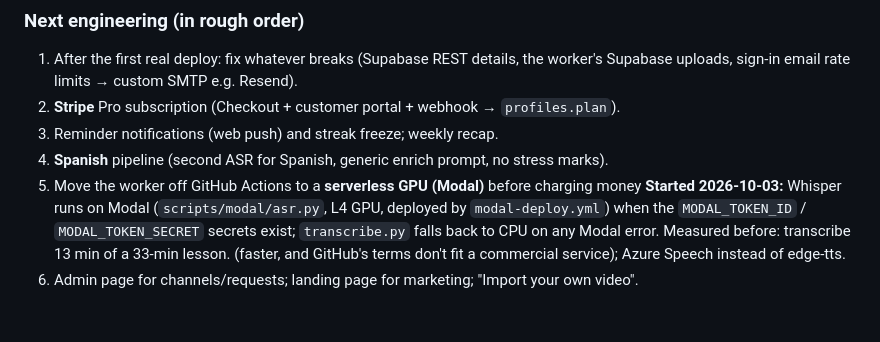
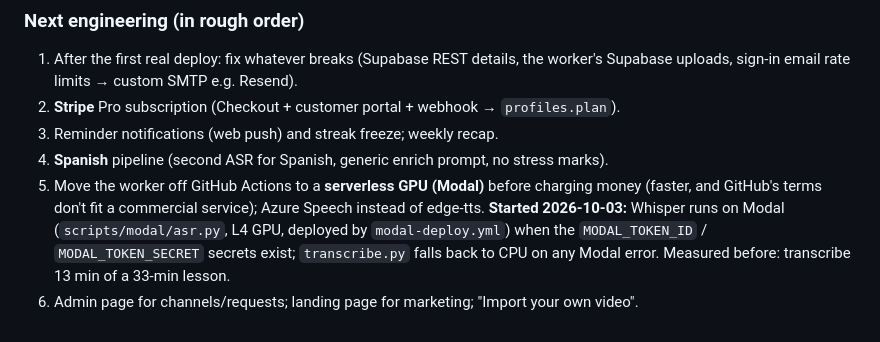
Before and after one commit to DevEagle-KJD/video-download, a Markdown page: HANDOFF.md, the part around the change. GitHub-like rendering.

Commit message:
HANDOFF: Modal note placement
Co-Authored-By: Claude Opus 5.5 <noreply@anthropic.com>
Claude-Session: https://claude.ai/code/session_01Q6JX4XWzWvnBzD7HuiYzMC

```diff
--- a/HANDOFF.md
+++ b/HANDOFF.md
@@ -900,8 +900,8 @@ The owner chose the name **Nativski** and asked for this handoff. **They have NO
 3. Reminder notifications (web push) and streak freeze; weekly recap.
 4. **Spanish** pipeline (second ASR for Spanish, generic enrich prompt, no stress marks).
 5. Move the worker off GitHub Actions to a **serverless GPU (Modal)** before charging money
+   (faster, and GitHub's terms don't fit a commercial service); Azure Speech instead of edge-tts.
    **Started 2026-10-03:** Whisper runs on Modal (`scripts/modal/asr.py`, L4 GPU, deployed by
    `modal-deploy.yml`) when the `MODAL_TOKEN_ID` / `MODAL_TOKEN_SECRET` secrets exist; `transcribe.py`
    falls back to CPU on any Modal error. Measured before: transcribe 13 min of a 33-min lesson.
-   (faster, and GitHub's terms don't fit a commercial service); Azure Speech instead of edge-tts.
 6. Admin page for channels/requests; landing page for marketing; "Import your own video".
```
